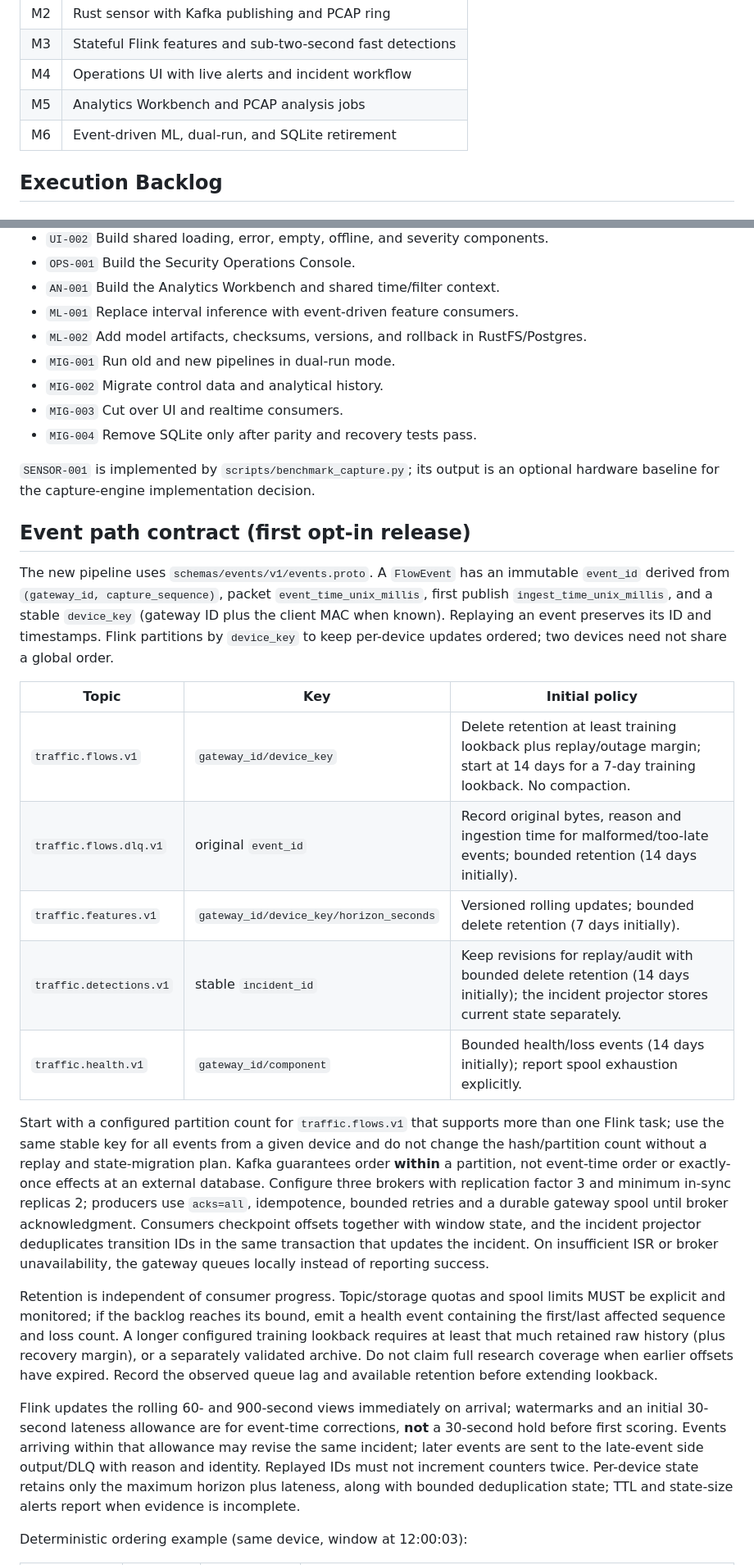
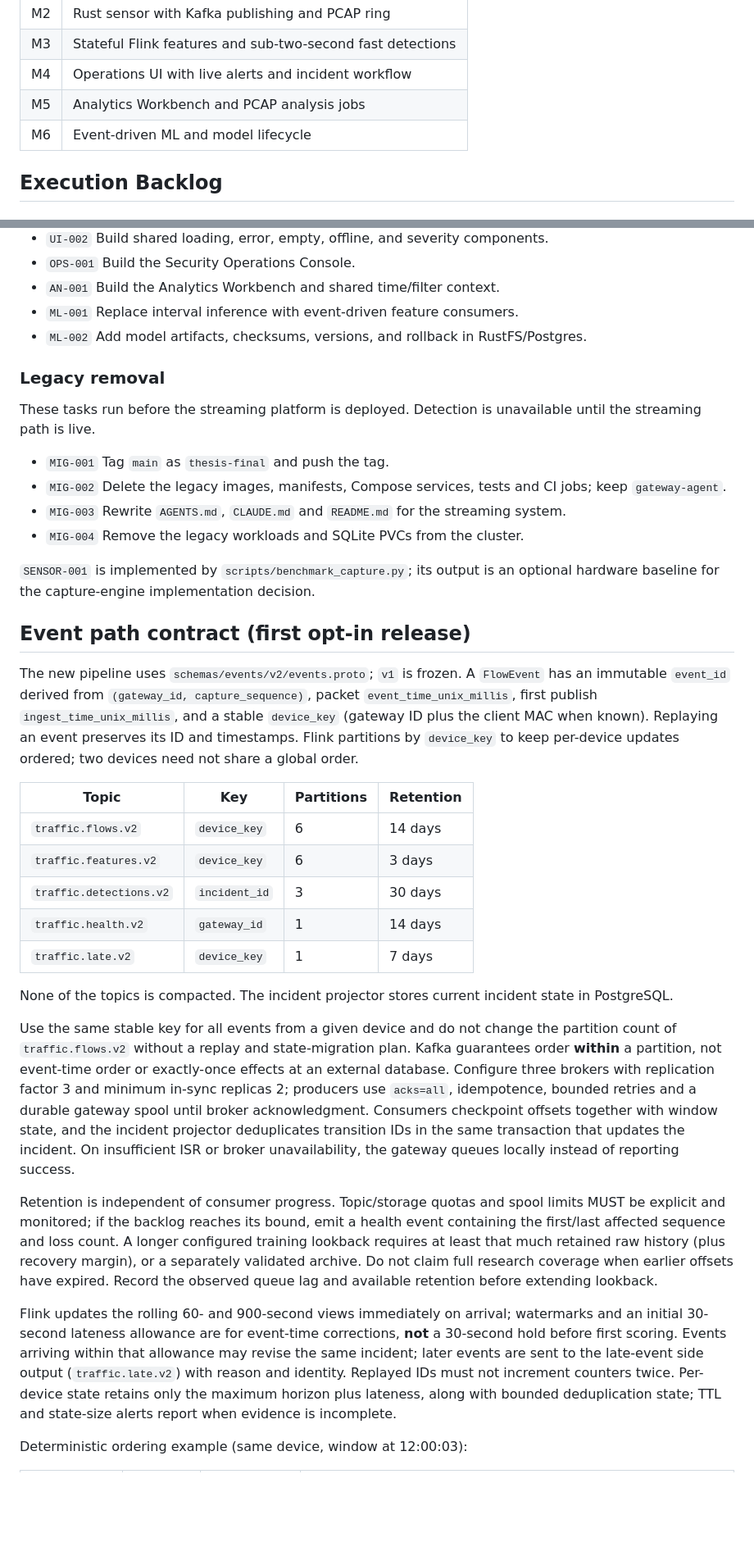
Before and after one commit to KacperJarocki/pi-agents, a Markdown page: docs/STREAMING-ROADMAP.md, 2 parts joined by grey strips. Shown at 82% size. Drawn GitHub-style; blank space fills up the shorter version.

Commit message:
docs: align streaming roadmap with sliding windows and legacy removal
Co-Authored-By: Claude Opus 5.5 <noreply@anthropic.com>

```diff
--- a/docs/STREAMING-ROADMAP.md
+++ b/docs/STREAMING-ROADMAP.md
@@ -28,7 +29,7 @@ parity.
 | M3 | Stateful Flink features and sub-two-second fast detections |
 | M4 | Operations UI with live alerts and incident workflow |
 | M5 | Analytics Workbench and PCAP analysis jobs |
-| M6 | Event-driven ML, dual-run, and SQLite retirement |
+| M6 | Event-driven ML and model lifecycle |
 
 ## Execution Backlog
 
@@ -87,35 +88,43 @@ parity.
 - `AN-001` Build the Analytics Workbench and shared time/filter context.
 - `ML-001` Replace interval inference with event-driven feature consumers.
 - `ML-002` Add model artifacts, checksums, versions, and rollback in RustFS/Postgres.
-- `MIG-001` Run old and new pipelines in dual-run mode.
-- `MIG-002` Migrate control data and analytical history.
-- `MIG-003` Cut over UI and realtime consumers.
-- `MIG-004` Remove SQLite only after parity and recovery tests pass.
+
+### Legacy removal
+
+These tasks run before the streaming platform is deployed. Detection is
+unavailable until the streaming path is live.
+
+- `MIG-001` Tag `main` as `thesis-final` and push the tag.
+- `MIG-002` Delete the legacy images, manifests, Compose services, tests and CI jobs; keep `gateway-agent`.
+- `MIG-003` Rewrite `AGENTS.md`, `CLAUDE.md` and `README.md` for the streaming system.
+- `MIG-004` Remove the legacy workloads and SQLite PVCs from the cluster.
 
 `SENSOR-001` is implemented by `scripts/benchmark_capture.py`; its output is
 an optional hardware baseline for the capture-engine implementation decision.
 
 ## Event path contract (first opt-in release)
 
-The new pipeline uses `schemas/events/v1/events.proto`. A `FlowEvent` has an
+The new pipeline uses `schemas/events/v2/events.proto`; `v1` is frozen. A `FlowEvent` has an
 immutable `event_id` derived from `(gateway_id, capture_sequence)`, packet
 `event_time_unix_millis`, first publish `ingest_time_unix_millis`, and a stable
 `device_key` (gateway ID plus the client MAC when known). Replaying an event
 preserves its ID and timestamps. Flink partitions by `device_key` to keep
 per-device updates ordered; two devices need not share a global order.
 
-| Topic | Key | Initial policy |
-| --- | --- | --- |
-| `traffic.flows.v1` | `gateway_id/device_key` | Delete retention at least training lookback plus replay/outage margin; start at 14 days for a 7-day training lookback. No compaction. |
-| `traffic.flows.dlq.v1` | original `event_id` | Record original bytes, reason and ingestion time for malformed/too-late events; bounded retention (14 days initially). |
-| `traffic.features.v1` | `gateway_id/device_key/horizon_seconds` | Versioned rolling updates; bounded delete retention (7 days initially). |
-| `traffic.detections.v1` | stable `incident_id` | Keep revisions for replay/audit with bounded delete retention (14 days initially); the incident projector stores current state separately. |
-| `traffic.health.v1` | `gateway_id/component` | Bounded health/loss events (14 days initially); report spool exhaustion explicitly. |
+| Topic | Key | Partitions | Retention |
+| --- | --- | --- | --- |
+| `traffic.flows.v2` | `device_key` | 6 | 14 days |
+| `traffic.features.v2` | `device_key` | 6 | 3 days |
+| `traffic.detections.v2` | `incident_id` | 3 | 30 days |
+| `traffic.health.v2` | `gateway_id` | 1 | 14 days |
+| `traffic.late.v2` | `device_key` | 1 | 7 days |
 
-Start with a configured partition count for `traffic.flows.v1` that supports
-more than one Flink task; use the same stable key for all events from a given
-device and do not change the hash/partition count without a replay and
-state-migration plan. Kafka guarantees order **within** a partition, not
+None of the topics is compacted. The incident projector stores current incident
+state in PostgreSQL.
+
+Use the same stable key for all events from a given device and do not change
+the partition count of `traffic.flows.v2` without a replay and state-migration
+plan. Kafka guarantees order **within** a partition, not
 event-time order or exactly-once effects at an external database. Configure
 three brokers with replication factor 3 and minimum in-sync replicas 2;
 producers use `acks=all`, idempotence, bounded retries and a durable gateway
@@ -136,7 +145,7 @@ Flink updates the rolling 60- and 900-second views immediately on arrival;
 watermarks and an initial 30-second lateness allowance are for event-time
 corrections, **not** a 30-second hold before first scoring. Events arriving
 within that allowance may revise the same incident; later events are sent to
-the late-event side output/DLQ with reason and identity. Replayed IDs must not
+the late-event side output (`traffic.late.v2`) with reason and identity. Replayed IDs must not
 increment counters twice. Per-device state retains only the maximum horizon
 plus lateness, along with bounded deduplication state; TTL and state-size
 alerts report when evidence is incomplete.
```
Also changed, not shown: other parts of docs/STREAMING-ROADMAP.md (+8 -7 lines), 1 other file.
